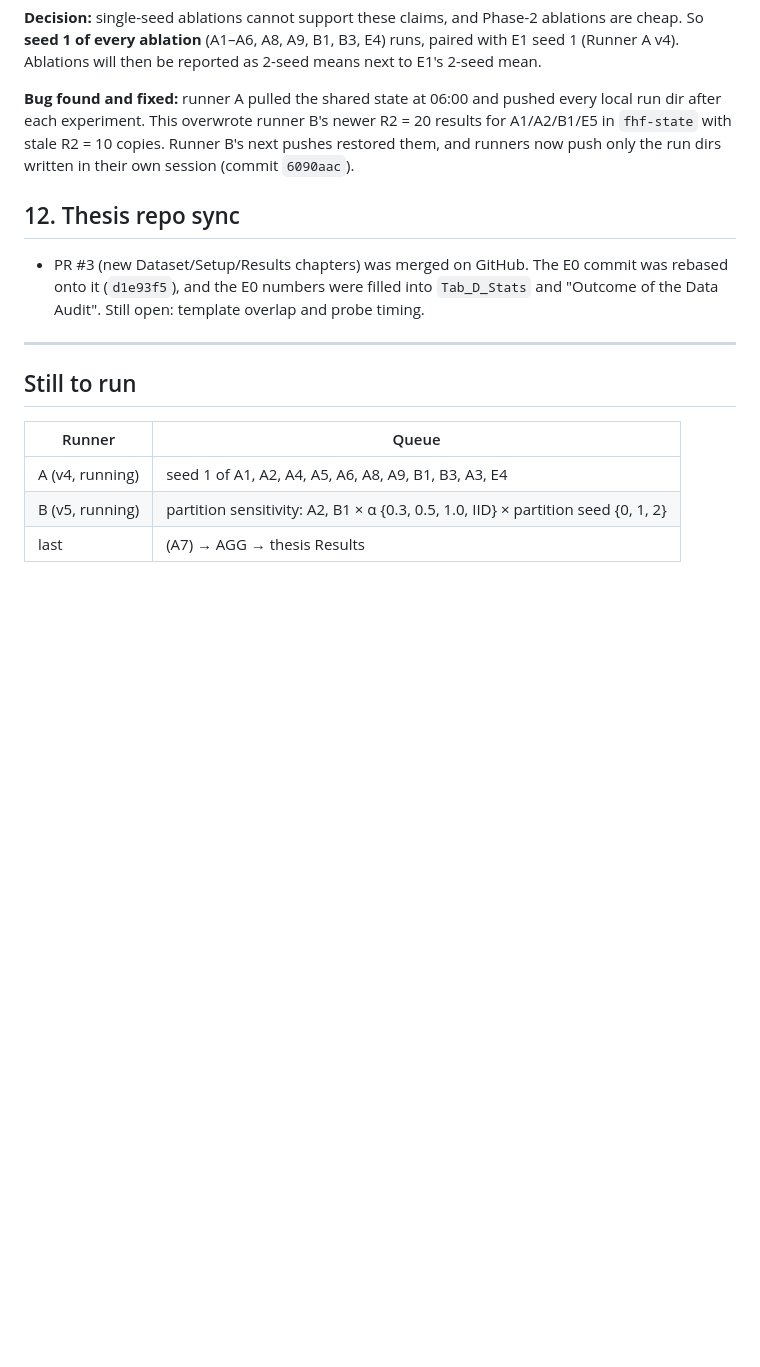
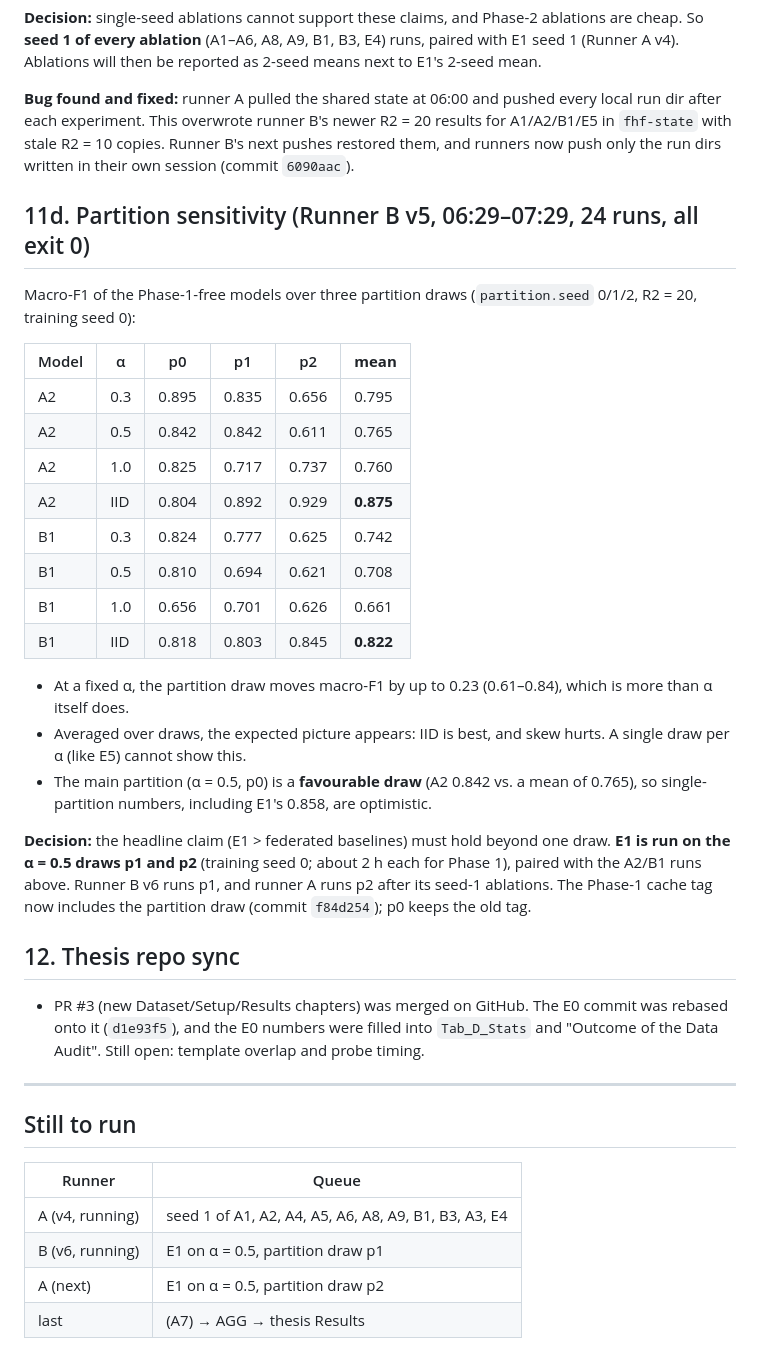
Before and after one commit to mtasfi/fed-het-gnn-ids-code, a Markdown page: docs/experiment_log.md, the part around the change. GitHub-like rendering; blank space fills up the shorter version.

Commit message:
Log: partition sensitivity results; E1 on more draws
Co-Authored-By: Claude Opus 5.5 <noreply@anthropic.com>

```diff
--- a/docs/experiment_log.md
+++ b/docs/experiment_log.md
@@ -182,6 +182,27 @@ Metrics from Comet: [`experiment_log_outputs/comet/test_metrics_E1_E5_PROBE.txt`
 
 **Bug found and fixed:** runner A pulled the shared state at 06:00 and pushed every local run dir after each experiment. This overwrote runner B's newer R2 = 20 results for A1/A2/B1/E5 in `fhf-state` with stale R2 = 10 copies. Runner B's next pushes restored them, and runners now push only the run dirs written in their own session (commit `6090aac`).
 
+## 11d. Partition sensitivity (Runner B v5, 06:29–07:29, 24 runs, all exit 0)
+
+Macro-F1 of the Phase-1-free models over three partition draws (`partition.seed` 0/1/2, R2 = 20, training seed 0):
+
+| Model | α | p0 | p1 | p2 | **mean** |
+|---|---|---|---|---|---|
+| A2 | 0.3 | 0.895 | 0.835 | 0.656 | 0.795 |
+| A2 | 0.5 | 0.842 | 0.842 | 0.611 | 0.765 |
+| A2 | 1.0 | 0.825 | 0.717 | 0.737 | 0.760 |
+| A2 | IID | 0.804 | 0.892 | 0.929 | **0.875** |
+| B1 | 0.3 | 0.824 | 0.777 | 0.625 | 0.742 |
+| B1 | 0.5 | 0.810 | 0.694 | 0.621 | 0.708 |
+| B1 | 1.0 | 0.656 | 0.701 | 0.626 | 0.661 |
+| B1 | IID | 0.818 | 0.803 | 0.845 | **0.822** |
+
+- At a fixed α, the partition draw moves macro-F1 by up to 0.23 (0.61–0.84), which is more than α itself does.
+- Averaged over draws, the expected picture appears: IID is best, and skew hurts. A single draw per α (like E5) cannot show this.
+- The main partition (α = 0.5, p0) is a **favourable draw** (A2 0.842 vs. a mean of 0.765), so single-partition numbers, including E1's 0.858, are optimistic.
+
+**Decision:** the headline claim (E1 > federated baselines) must hold beyond one draw. **E1 is run on the α = 0.5 draws p1 and p2** (training seed 0; about 2 h each for Phase 1), paired with the A2/B1 runs above. Runner B v6 runs p1, and runner A runs p2 after its seed-1 ablations. The Phase-1 cache tag now includes the partition draw (commit `f84d254`); p0 keeps the old tag.
+
 ## 12. Thesis repo sync
 
 - PR #3 (new Dataset/Setup/Results chapters) was merged on GitHub. The E0 commit was rebased onto it (`d1e93f5`), and the E0 numbers were filled into `Tab_D_Stats` and "Outcome of the Data Audit". Still open: template overlap and probe timing.
@@ -193,5 +214,6 @@ Metrics from Comet: [`experiment_log_outputs/comet/test_metrics_E1_E5_PROBE.txt`
 | Runner | Queue |
 |---|---|
 | A (v4, running) | seed 1 of A1, A2, A4, A5, A6, A8, A9, B1, B3, A3, E4 |
-| B (v5, running) | partition sensitivity: A2, B1 × α {0.3, 0.5, 1.0, IID} × partition seed {0, 1, 2} |
+| B (v6, running) | E1 on α = 0.5, partition draw p1 |
+| A (next) | E1 on α = 0.5, partition draw p2 |
 | last | (A7) → AGG → thesis Results |
```
